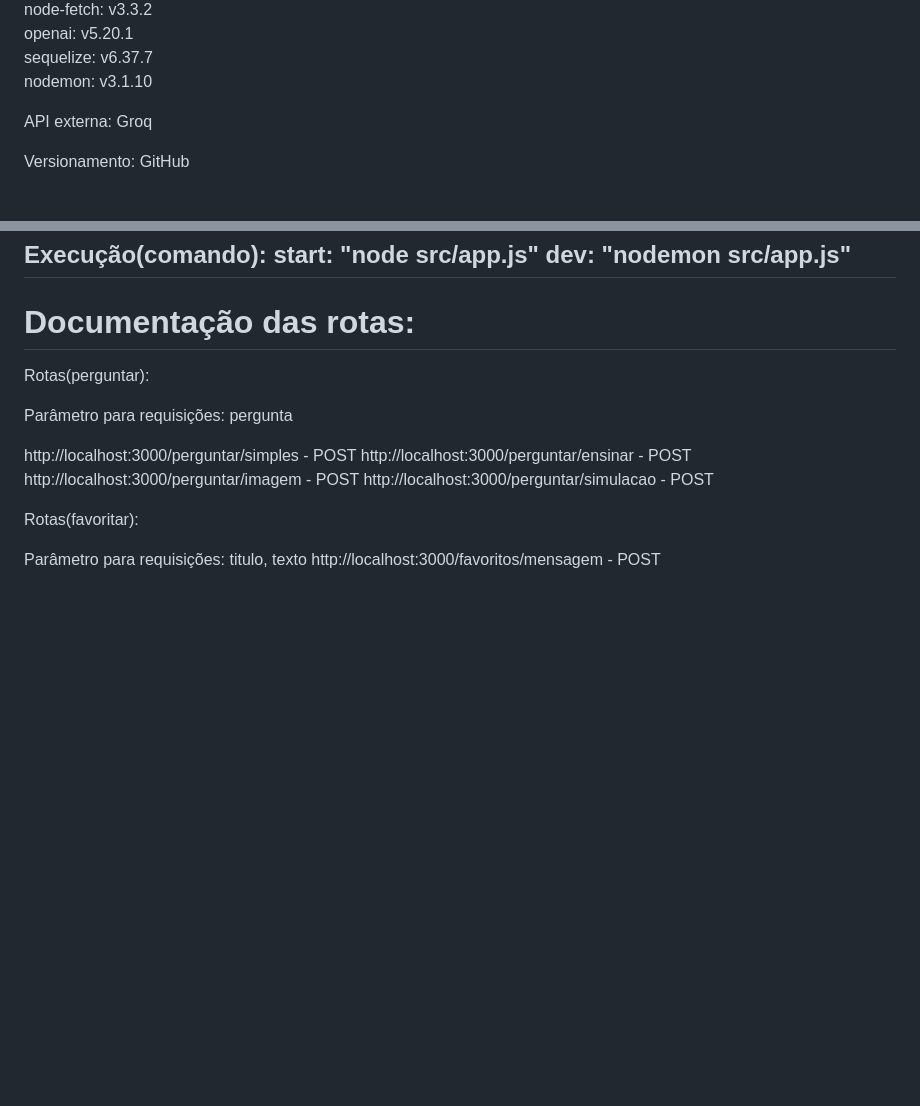
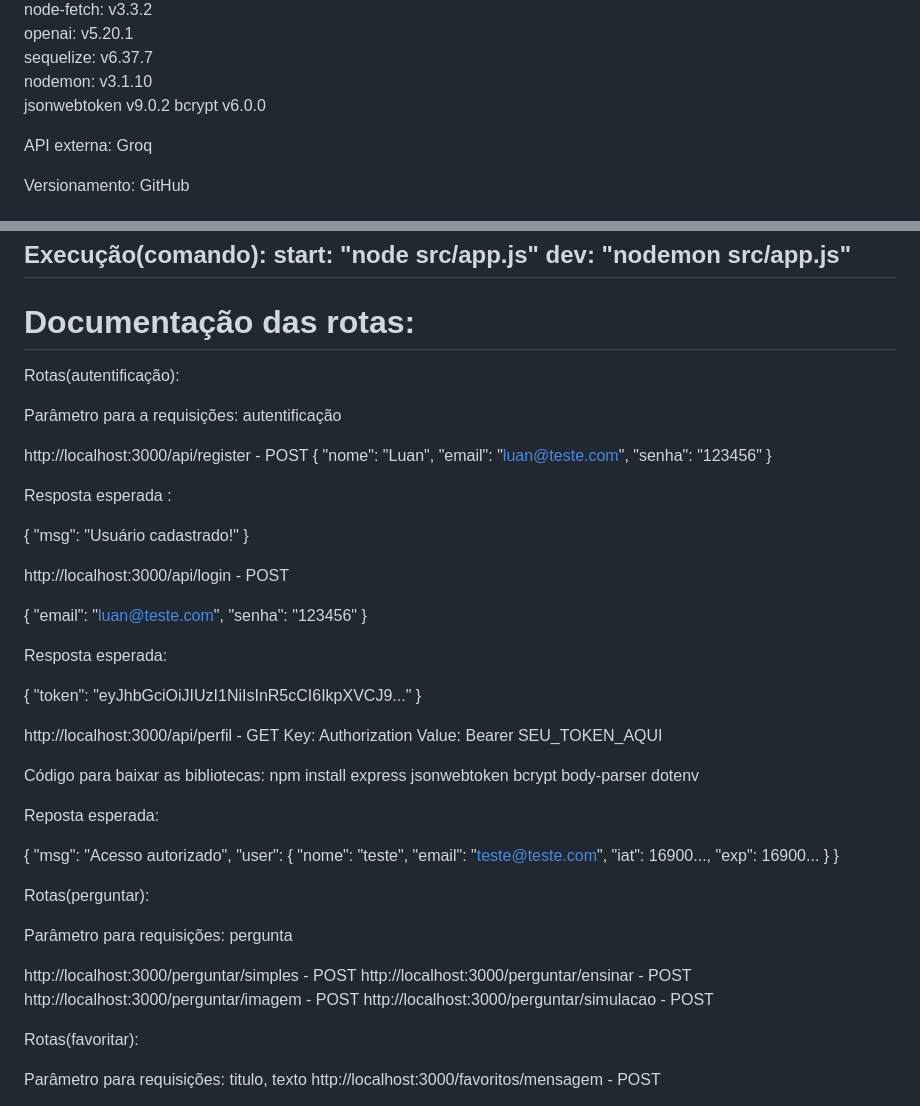
Before and after one commit to Socrammon/Yvyra, a Markdown page: README.md, 2 parts joined by grey strips. Rendered like a GitHub page; blank space fills up the shorter version.

```diff
--- a/README.md
+++ b/README.md
@@ -25,6 +25,9 @@ node-fetch: v3.3.2
 openai: v5.20.1
 sequelize: v6.37.7
 nodemon: v3.1.10
+jsonwebtoken v9.0.2
+bcrypt v6.0.0
+
 
 API externa: Groq
 
@@ -52,6 +55,52 @@ start: "node src/app.js"
 dev: "nodemon src/app.js"
 -------------------------------------------------------------------------------------------------------------------
 # Documentação das rotas:
+
+Rotas(autentificação):
+
+Parâmetro para a requisições: autentificação
+
+http://localhost:3000/api/register - POST
+{
+  "nome": "Luan",
+  "email": "luan@teste.com",
+  "senha": "123456"
+}
+
+Resposta esperada :
+
+{ "msg": "Usuário cadastrado!" }
+
+http://localhost:3000/api/login - POST
+
+{
+  "email": "luan@teste.com",
+  "senha": "123456"
+}
+
+Resposta esperada:
+
+{
+  "token": "eyJhbGciOiJIUzI1NiIsInR5cCI6IkpXVCJ9..."
+}
+
+http://localhost:3000/api/perfil - GET
+Key: Authorization
+Value: Bearer SEU_TOKEN_AQUI
+
+Código para baixar as bibliotecas: npm install express jsonwebtoken bcrypt body-parser dotenv
+
+Reposta esperada:
+
+{
+  "msg": "Acesso autorizado",
+  "user": {
+    "nome": "teste",
+    "email": "teste@teste.com",
+    "iat": 16900...,
+    "exp": 16900...
+  }
+}
 
 Rotas(perguntar):
 
```
